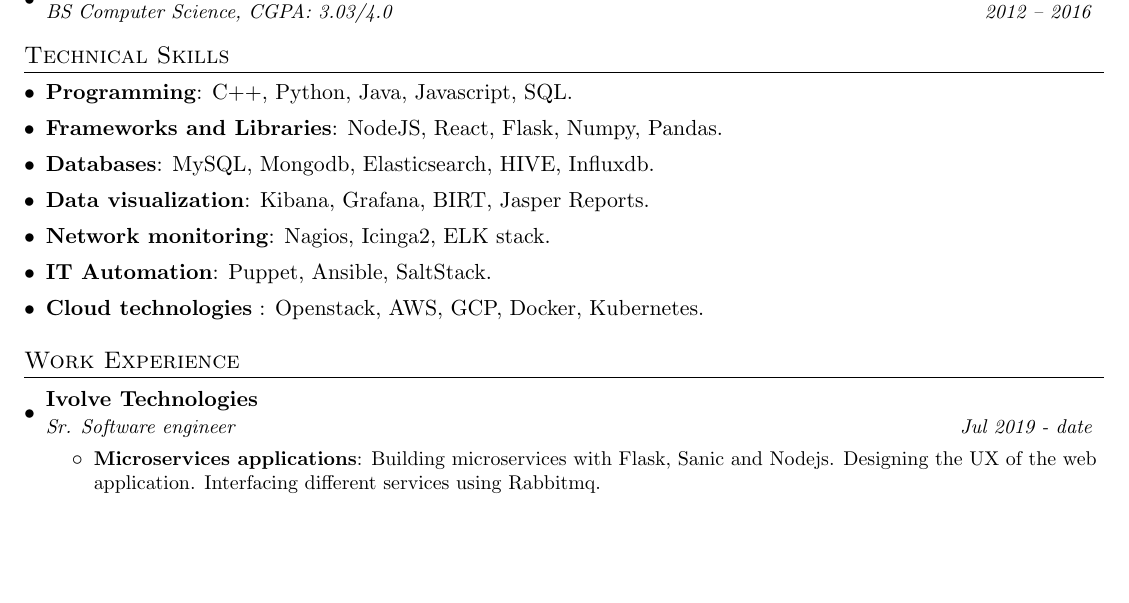
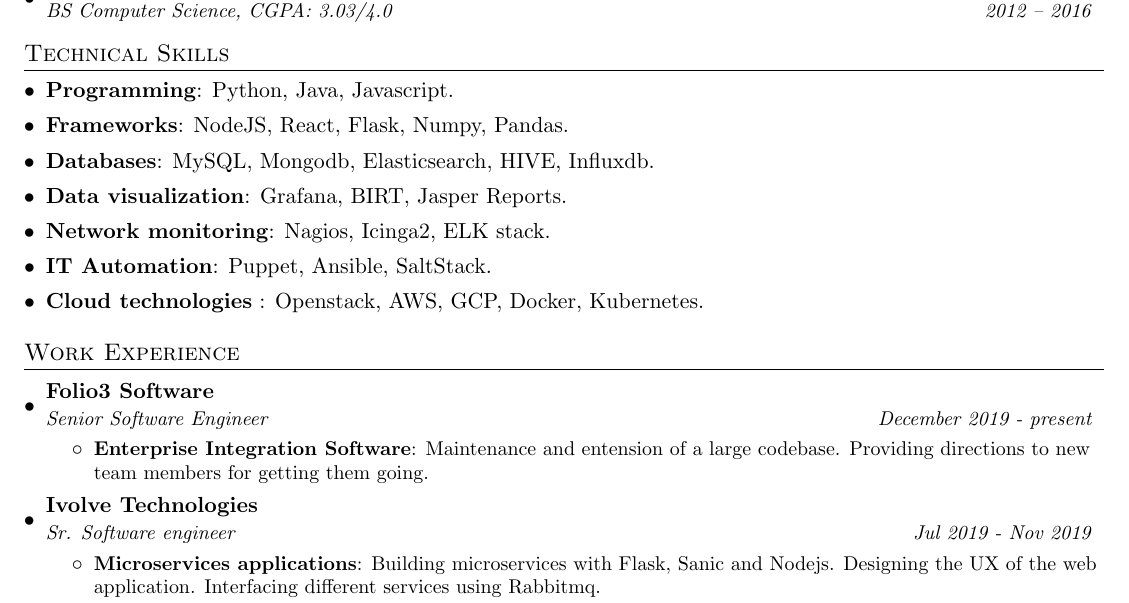
Before and after one commit to shafaqehtesham/resume, a LaTeX CV (muhammad_saqib_resume.tex): part of the page, cut so that both start at the same text, the shorter picture padded with empty space. Compiled offline with pdfLaTeX.

Commit message:
added new experiences

```diff
--- a/muhammad_saqib_resume.tex
+++ b/muhammad_saqib_resume.tex
@@ -98,19 +98,19 @@
 \resumeSubHeadingListStart
 \itemsep0em
 \item{
-	\textbf{Programming}{: C++, Python, Java, Javascript, SQL.}
+	\textbf{Programming}{: Python, Java, Javascript.}
 }
 %\item{
 % \textbf{Web development}{: HTML5, CSS.}
 %}
 \item{
-	\textbf{Frameworks and Libraries}{: NodeJS, React, Flask, Numpy, Pandas.}
+	\textbf{Frameworks}{: NodeJS, React, Flask, Numpy, Pandas.}
 }
 \item{
 	\textbf{Databases}{: MySQL, Mongodb, Elasticsearch, HIVE, Influxdb.}
 }
 \item{
-	\textbf{Data visualization}{: Kibana, Grafana, BIRT, Jasper Reports.}
+	\textbf{Data visualization}{: Grafana, BIRT, Jasper Reports.}
 }
 %\item{
 % \textbf{Database/Application server}{: Mongodb, HIVE, Impala, MySQL, Oracle, MS SQL Server, Influxdb, Tomcat, Apache, Jboss.}
@@ -153,8 +153,21 @@
 \resumeSubHeadingListStart
 
 \resumeSubheading
+{Folio3 Software}{}
+{Senior Software Engineer}{December 2019 - present}
+\resumeItemListStart
+\resumeItem{Enterprise Integration Software}
+{Maintenance and entension of a large codebase. Providing directions to new team members for getting them going.}
+
+
+%\resumeItem{Teaching Assistant - Algorithms, Theory of Automata}
+%{Helping students in their assignments and projects for a class of 150 students.}
+\resumeItemListEnd
+
+
+\resumeSubheading
 {Ivolve Technologies}{}
-{Sr. Software engineer}{Jul 2019 - date}
+{Sr. Software engineer}{Jul 2019 - Nov 2019}
 \resumeItemListStart
 \resumeItem{Microservices applications}
 {Building microservices with Flask, Sanic and Nodejs. Designing the UX of the web application. Interfacing different services using Rabbitmq.}
```
Also changed, not shown: muhammad_saqib_resume.pdf.
